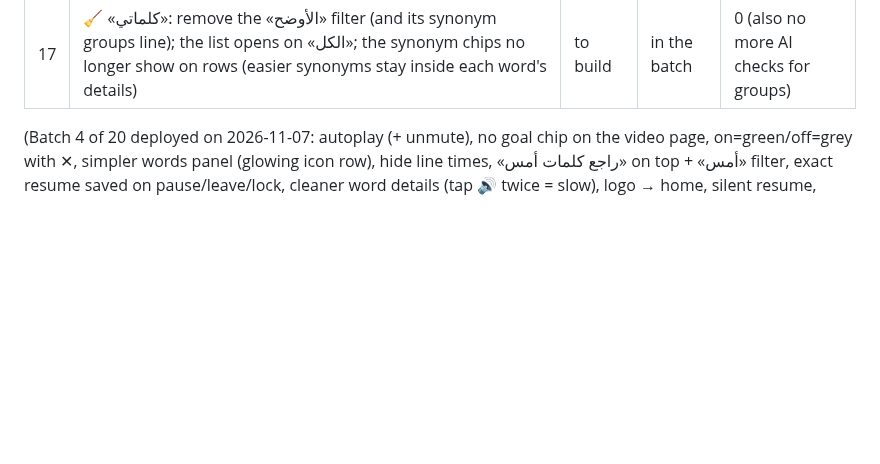
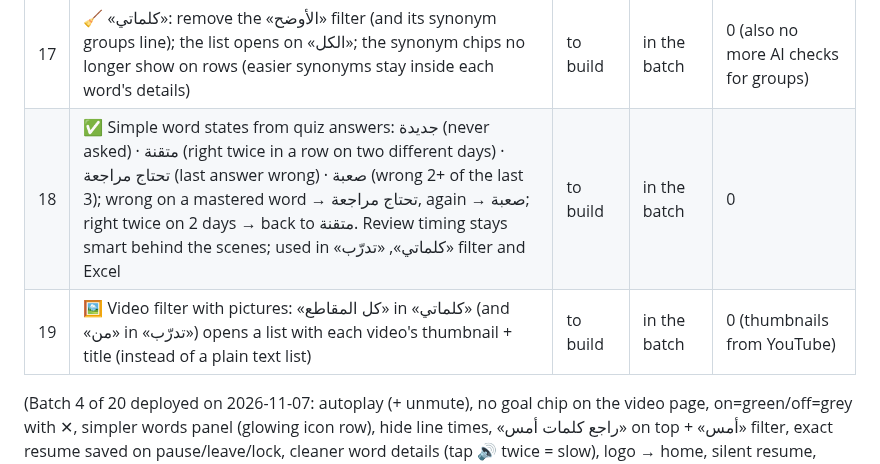
Before and after one commit to thregraphic-del/car-sales-dashboard, a Markdown page: vocab-app/PENDING.md, the part around the change. GitHub-like rendering; blank space fills up the shorter version.

Commit message:
Pending: simple word states, video filter with thumbnails
Co-Authored-By: Claude Opus 5.5 <noreply@anthropic.com>
Claude-Session: https://claude.ai/code/session_01DBbsjUY2jGfsPP836yw7hy

```diff
--- a/vocab-app/PENDING.md
+++ b/vocab-app/PENDING.md
@@ -19,6 +19,8 @@
 | 15 | 💾 Words panel: one «حفظ» button that opens a small menu like «المستوى»: «احفظ الكل (N)» + show filter «الكل / غير المحفوظة / المحفوظة»; the separate 🔖 filter and the «✓ محفوظة» state chip are removed; when every word is saved the «حفظ» button disappears. ALSO: once «احفظ الكل» is pressed for a video it is remembered for that video — every word that arrives later (still loading, AI adding more, or on a later visit) is saved automatically (the current version only did this while one specific step was running) | to build | in the batch | 0 |
 | 16 | 🔤 Remove the phonetic symbols (IPA like /ˌoʊvərəˈtʃivɪŋ/) under words everywhere (cards, word panel, details, listening); the simple Arabic-letter pronunciation next to 🔊 replaces it | to build | in the batch | 0 |
 | 17 | 🧹 «كلماتي»: remove the «الأوضح» filter (and its synonym groups line); the list opens on «الكل»; the synonym chips no longer show on rows (easier synonyms stay inside each word's details) | to build | in the batch | 0 (also no more AI checks for groups) |
+| 18 | ✅ Simple word states from quiz answers: جديدة (never asked) · متقنة (right twice in a row on two different days) · تحتاج مراجعة (last answer wrong) · صعبة (wrong 2+ of the last 3); wrong on a mastered word → تحتاج مراجعة, again → صعبة; right twice on 2 days → back to متقنة. Review timing stays smart behind the scenes; used in «كلماتي», «تدرّب» filter and Excel | to build | in the batch | 0 |
+| 19 | 🖼 Video filter with pictures: «كل المقاطع» in «كلماتي» (and «من» in «تدرّب») opens a list with each video's thumbnail + title (instead of a plain text list) | to build | in the batch | 0 (thumbnails from YouTube) |
 
 (Batch 4 of 20 deployed on 2026-11-07: autoplay (+ unmute), no goal chip on the video page, on=green/off=grey
 with ✕, simpler words panel (glowing icon row), hide line times, «راجع كلمات أمس» on top + «أمس» filter,
```
